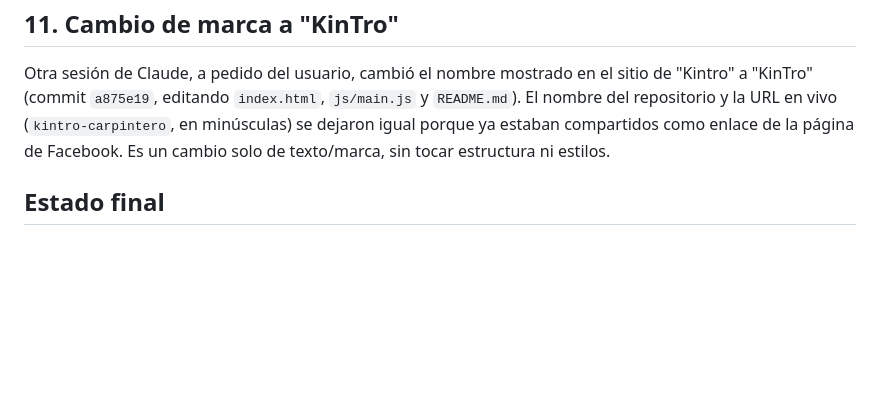
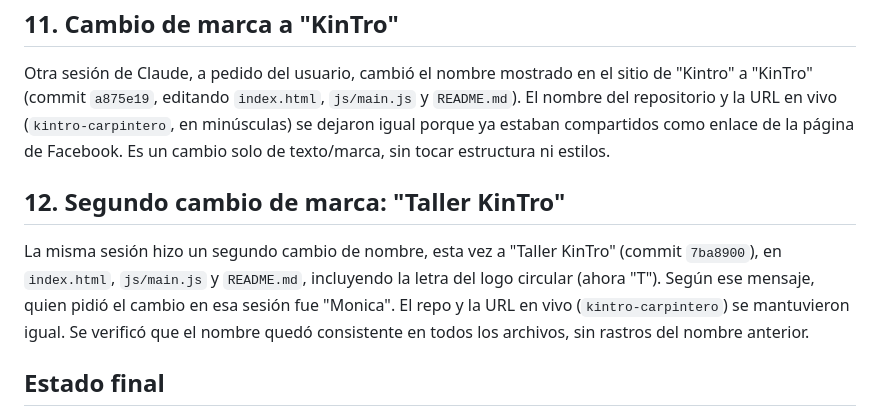
Before and after one commit to moroludero/kintro-carpintero, a Markdown page: PROCESO.md, the part around the change. GitHub-like rendering; blank space fills up the shorter version.

Commit message:
Documentar segundo cambio de marca a Taller KinTro

```diff
--- a/PROCESO.md
+++ b/PROCESO.md
@@ -148,6 +148,15 @@ de "Kintro" a "KinTro" (commit `a875e19`, editando `index.html`, `js/main.js` y
 minúsculas) se dejaron igual porque ya estaban compartidos como enlace de la página
 de Facebook. Es un cambio solo de texto/marca, sin tocar estructura ni estilos.
 
+## 12. Segundo cambio de marca: "Taller KinTro"
+
+La misma sesión hizo un segundo cambio de nombre, esta vez a "Taller KinTro"
+(commit `7ba8900`), en `index.html`, `js/main.js` y `README.md`, incluyendo la
+letra del logo circular (ahora "T"). Según ese mensaje, quien pidió el cambio en
+esa sesión fue "Monica". El repo y la URL en vivo (`kintro-carpintero`) se
+mantuvieron igual. Se verificó que el nombre quedó consistente en todos los
+archivos, sin rastros del nombre anterior.
+
 ## Estado final
 
 - **Sitio en vivo:** https://moroludero.github.io/kintro-carpintero/
```
